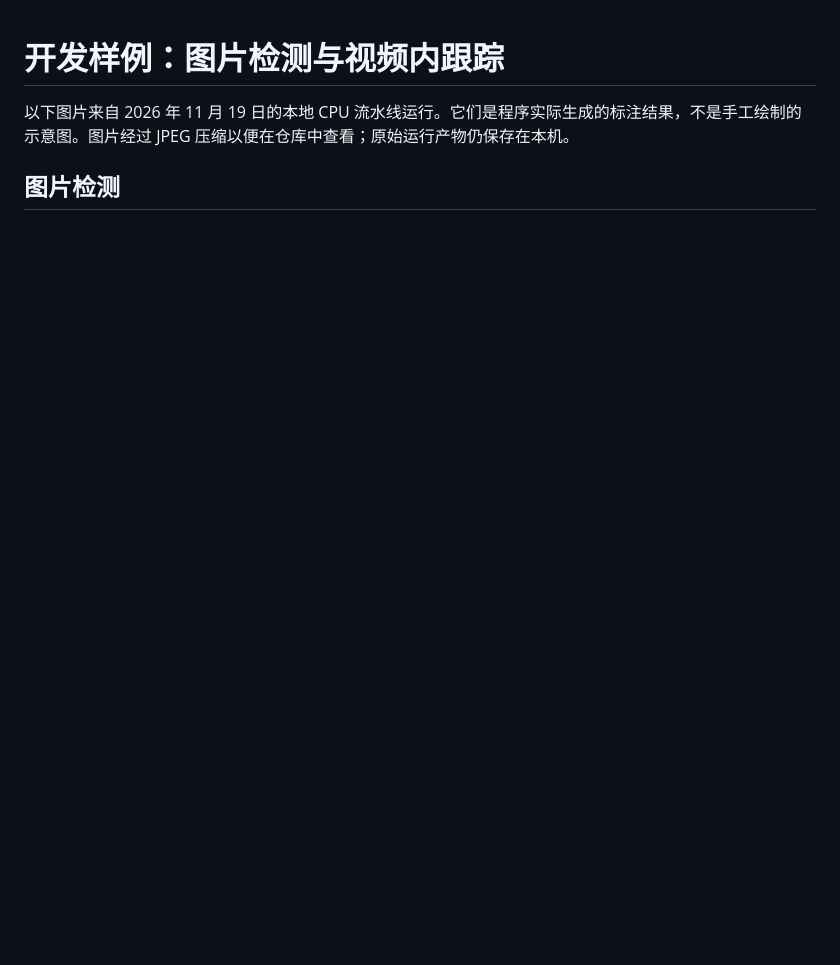
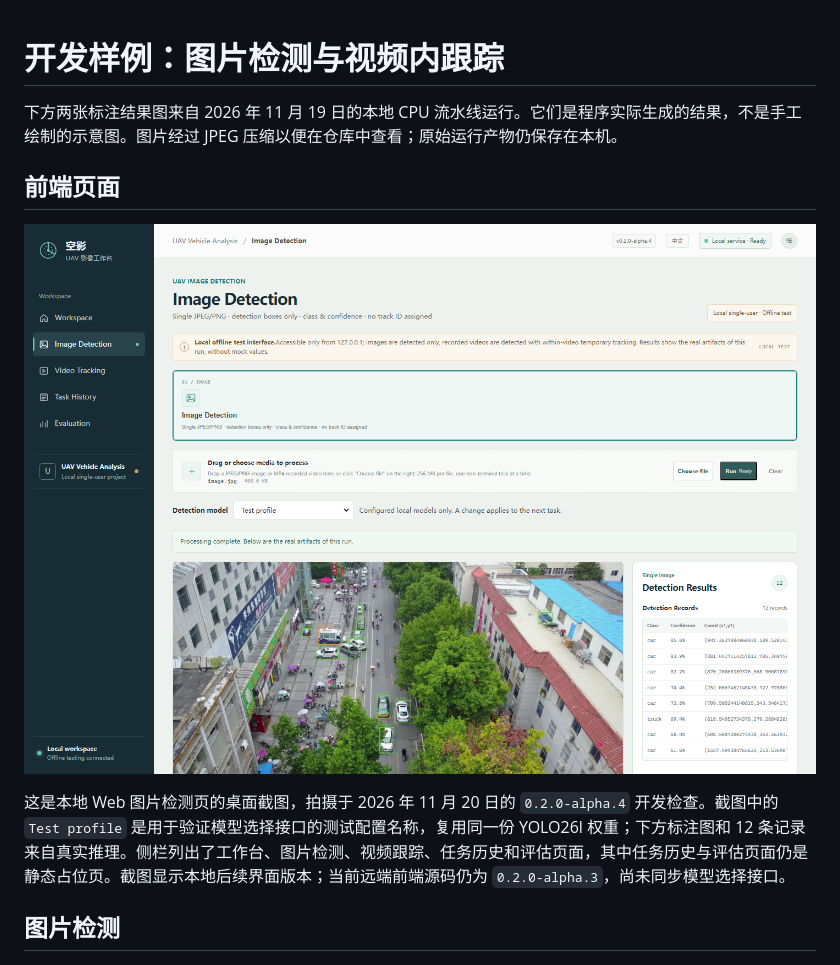
Before and after one commit to huhuhujjj/FLY-UAV-Tracking, a Markdown page: docs/showcase/README.md, the part around the change. Drawn GitHub-style; pictures changed too: docs/showcase/frontend-image-page.png (added); blank space fills up the shorter version.

Commit message:
Show local frontend page with real detection result

```diff
--- a/docs/showcase/README.md
+++ b/docs/showcase/README.md
@@ -1,6 +1,12 @@
 # 开发样例：图片检测与视频内跟踪
 
-以下图片来自 2026 年 11 月 19 日的本地 CPU 流水线运行。它们是程序实际生成的标注结果，不是手工绘制的示意图。图片经过 JPEG 压缩以便在仓库中查看；原始运行产物仍保存在本机。
+下方两张标注结果图来自 2026 年 11 月 19 日的本地 CPU 流水线运行。它们是程序实际生成的结果，不是手工绘制的示意图。图片经过 JPEG 压缩以便在仓库中查看；原始运行产物仍保存在本机。
+
+## 前端页面
+
+![图片检测前端页面及真实运行结果](frontend-image-page.png)
+
+这是本地 Web 图片检测页的桌面截图，拍摄于 2026 年 11 月 20 日的 `0.2.0-alpha.4` 开发检查。截图中的 `Test profile` 是用于验证模型选择接口的测试配置名称，复用同一份 YOLO26l 权重；下方标注图和 12 条记录来自真实推理。侧栏列出了工作台、图片检测、视频跟踪、任务历史和评估页面，其中任务历史与评估页面仍是静态占位页。截图显示本地后续界面版本；当前远端前端源码仍为 `0.2.0-alpha.3`，尚未同步模型选择接口。
 
 ## 图片检测
 
```
Also changed, not shown: README.md (+3 -3 lines).
